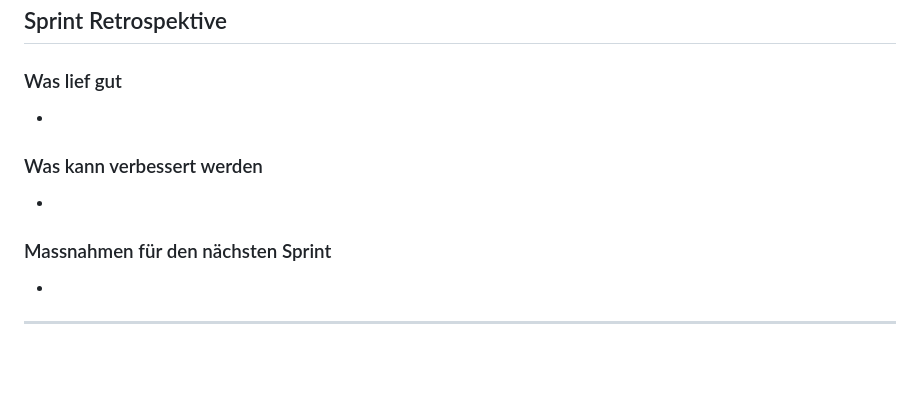
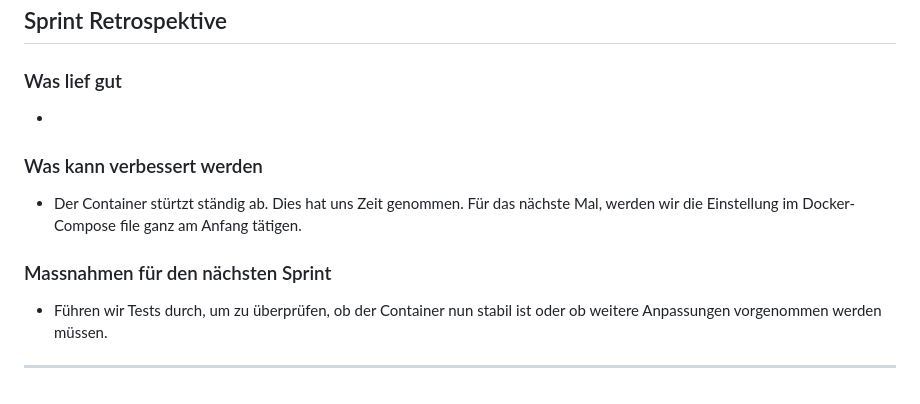
Before and after one commit to Kurizaki/Nagelstudio-Naildesign-Nataliya, a Markdown page: Dokumentation/Sprint02.md, the part around the change. GitHub-like rendering; blank space fills up the shorter version.

```diff
--- a/Dokumentation/Sprint02.md
+++ b/Dokumentation/Sprint02.md
@@ -86,14 +86,11 @@ Protokolle:
 ## Sprint Retrospektive
 
 ### Was lief gut
-
 -
 
   ### Was kann verbessert werden
-
--
+- Der Container stürtzt ständig ab. Dies hat uns Zeit genommen. Für das nächste Mal, werden wir die Einstellung im Docker-Compose file ganz am Anfang tätigen.
 
 ### Massnahmen für den nächsten Sprint
-
--
+- Führen wir Tests durch, um zu überprüfen, ob der Container nun stabil ist oder ob weitere Anpassungen vorgenommen werden müssen.
 ---
```
